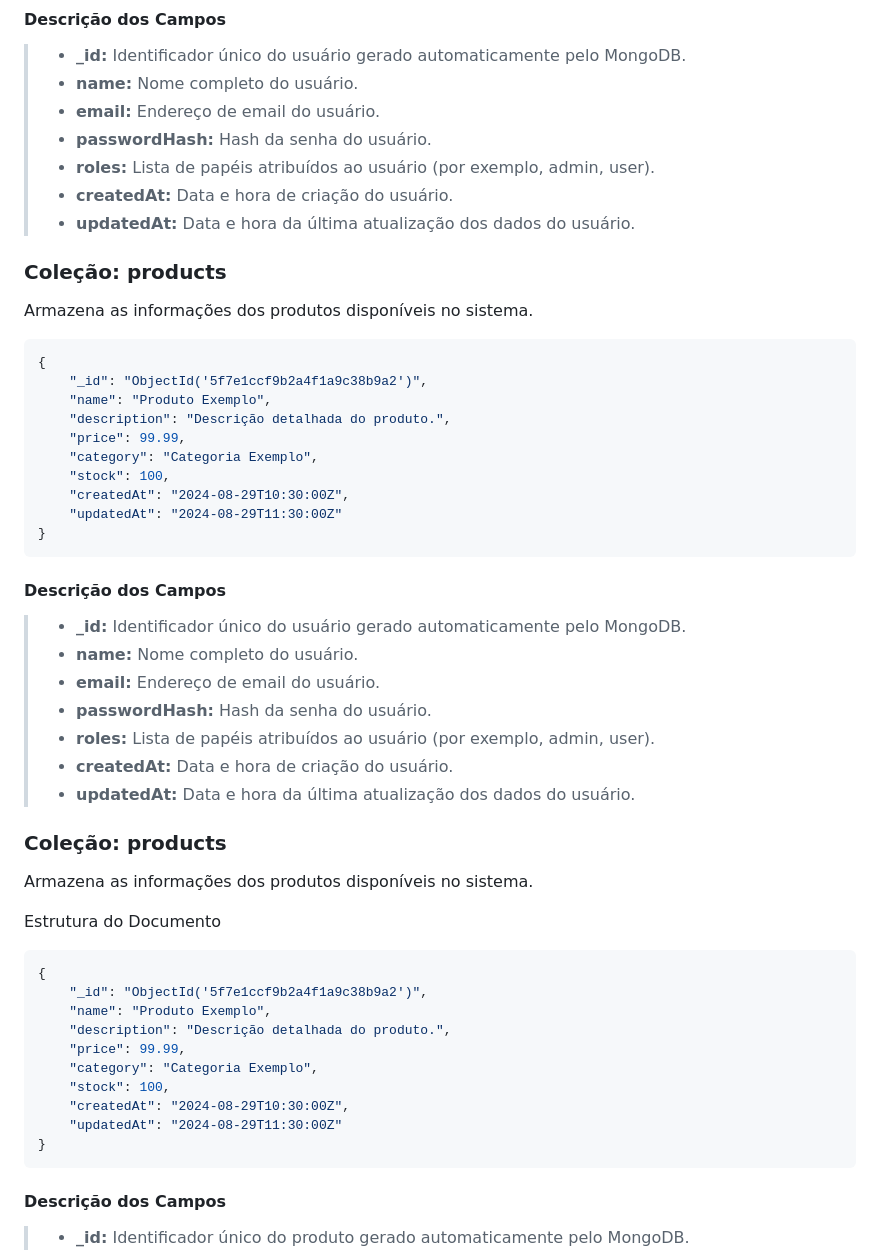
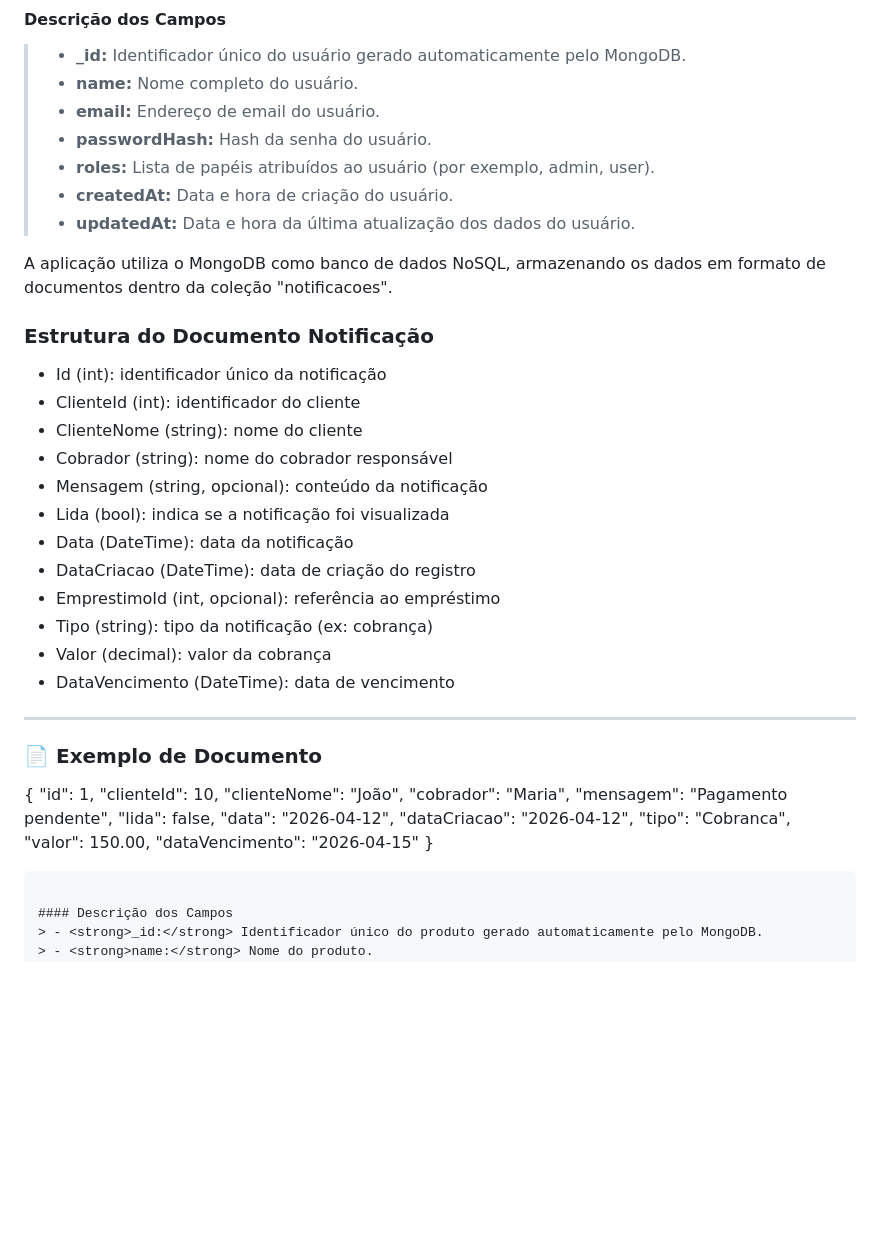
Before and after one commit to ICEI-PUC-Minas-PMV-ADS/pmv-ads-2026-1-e4-proj-infra-t3-paga-ai, a Markdown page: docs/05-Arquitetura da Solução.md, the part around the change. Rendered like a GitHub page; blank space fills up the shorter version.

````diff
--- a/docs/05-Arquitetura da Solução.md
+++ b/docs/05-Arquitetura da Solução.md
@@ -44,46 +44,39 @@ Estrutura do Documento
 > - <strong>createdAt:</strong> Data e hora de criação do usuário.
 > - <strong>updatedAt:</strong> Data e hora da última atualização dos dados do usuário.
 
-### Coleção: products
-Armazena as informações dos produtos disponíveis no sistema.
+A aplicação utiliza o MongoDB como banco de dados NoSQL, armazenando os dados em formato de documentos dentro da coleção "notificacoes".
 
-```Json
+###  Estrutura do Documento Notificação
+
+- Id (int): identificador único da notificação
+- ClienteId (int): identificador do cliente
+- ClienteNome (string): nome do cliente
+- Cobrador (string): nome do cobrador responsável
+- Mensagem (string, opcional): conteúdo da notificação
+- Lida (bool): indica se a notificação foi visualizada
+- Data (DateTime): data da notificação
+- DataCriacao (DateTime): data de criação do registro
+- EmprestimoId (int, opcional): referência ao empréstimo
+- Tipo (string): tipo da notificação (ex: cobrança)
+- Valor (decimal): valor da cobrança
+- DataVencimento (DateTime): data de vencimento
+
+---
+
+### 📄 Exemplo de Documento
+
 {
-    "_id": "ObjectId('5f7e1ccf9b2a4f1a9c38b9a2')",
-    "name": "Produto Exemplo",
-    "description": "Descrição detalhada do produto.",
-    "price": 99.99,
-    "category": "Categoria Exemplo",
-    "stock": 100,
-    "createdAt": "2024-08-29T10:30:00Z",
-    "updatedAt": "2024-08-29T11:30:00Z"
-}
-```
-
-#### Descrição dos Campos
-> - <strong>_id:</strong> Identificador único do usuário gerado automaticamente pelo MongoDB.
-> - <strong>name:</strong> Nome completo do usuário.
-> - <strong>email:</strong> Endereço de email do usuário.
-> - <strong>passwordHash:</strong> Hash da senha do usuário.
-> - <strong>roles:</strong> Lista de papéis atribuídos ao usuário (por exemplo, admin, user).
-> - <strong>createdAt:</strong> Data e hora de criação do usuário.
-> - <strong>updatedAt:</strong> Data e hora da última atualização dos dados do usuário.
-
-### Coleção: products
-Armazena as informações dos produtos disponíveis no sistema.
-
-Estrutura do Documento
-
-```Json
-{
-    "_id": "ObjectId('5f7e1ccf9b2a4f1a9c38b9a2')",
-    "name": "Produto Exemplo",
-    "description": "Descrição detalhada do produto.",
-    "price": 99.99,
-    "category": "Categoria Exemplo",
-    "stock": 100,
-    "createdAt": "2024-08-29T10:30:00Z",
-    "updatedAt": "2024-08-29T11:30:00Z"
+  "id": 1,
+  "clienteId": 10,
+  "clienteNome": "João",
+  "cobrador": "Maria",
+  "mensagem": "Pagamento pendente",
+  "lida": false,
+  "data": "2026-04-12",
+  "dataCriacao": "2026-04-12",
+  "tipo": "Cobranca",
+  "valor": 150.00,
+  "dataVencimento": "2026-04-15"
 }
 ```
 
````
